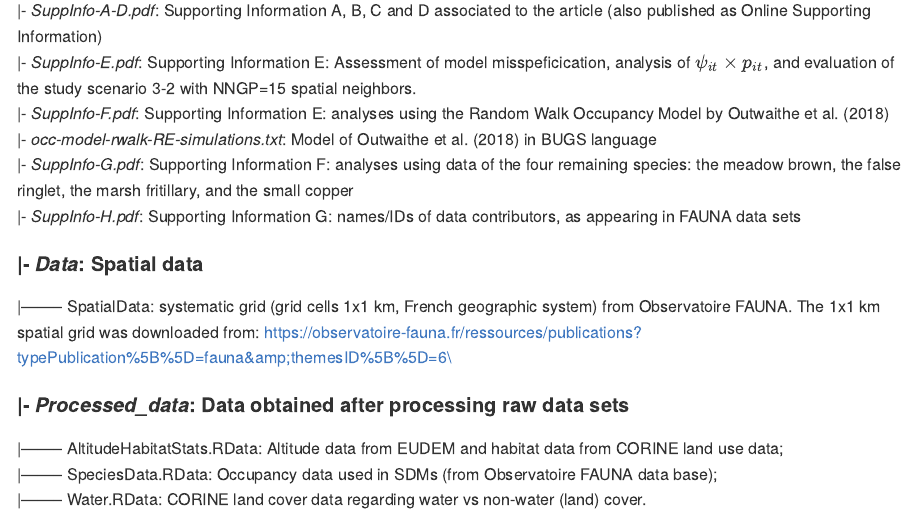
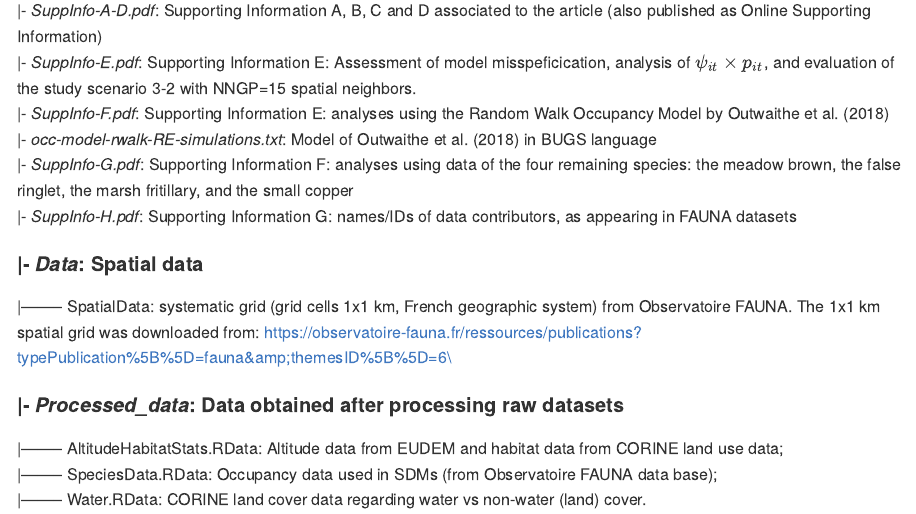
Before and after one commit to andreluza/butterfly_occupancy, an R Markdown document (README.Rmd): the page in a window 1100 px wide, from 360 px down. Rendered offline with R 4.5, knitr and Pandoc, with nearby package versions.

Commit message:
Small gramatical corrections

```diff
--- a/README.Rmd
+++ b/README.Rmd
@@ -19,7 +19,7 @@ knitr::opts_chunk$set(echo = TRUE)
 |- *SuppInfo-F.pdf*: Supporting Information E: analyses using the Random Walk Occupancy Model by Outwaithe et al. (2018)\
 |- *occ-model-rwalk-RE-simulations.txt*: Model of Outwaithe et al. (2018) in BUGS language\
 |- *SuppInfo-G.pdf*: Supporting Information F: analyses using data of the four remaining species: the meadow brown, the false ringlet, the marsh fritillary, and the small copper\
-|- *SuppInfo-H.pdf*: Supporting Information G: names/IDs of data contributors, as appearing in FAUNA data sets\
+|- *SuppInfo-H.pdf*: Supporting Information G: names/IDs of data contributors, as appearing in FAUNA datasets\
 \
 
 #### |- *Data*: Spatial data\
@@ -27,7 +27,7 @@ knitr::opts_chunk$set(echo = TRUE)
 
 \
 
-#### |- *Processed_data*: Data obtained after processing raw data sets \
+#### |- *Processed_data*: Data obtained after processing raw datasets \
 |-------- AltitudeHabitatStats.RData: Altitude data from EUDEM and habitat data from CORINE land use data;\
 |-------- SpeciesData.RData: Occupancy data used in SDMs (from Observatoire FAUNA data base);\
 |-------- Water.RData: CORINE land cover data regarding water vs non-water (land) cover.\
```
Also changed, not shown: README.md, README.Rmd (2 more changed lines).
